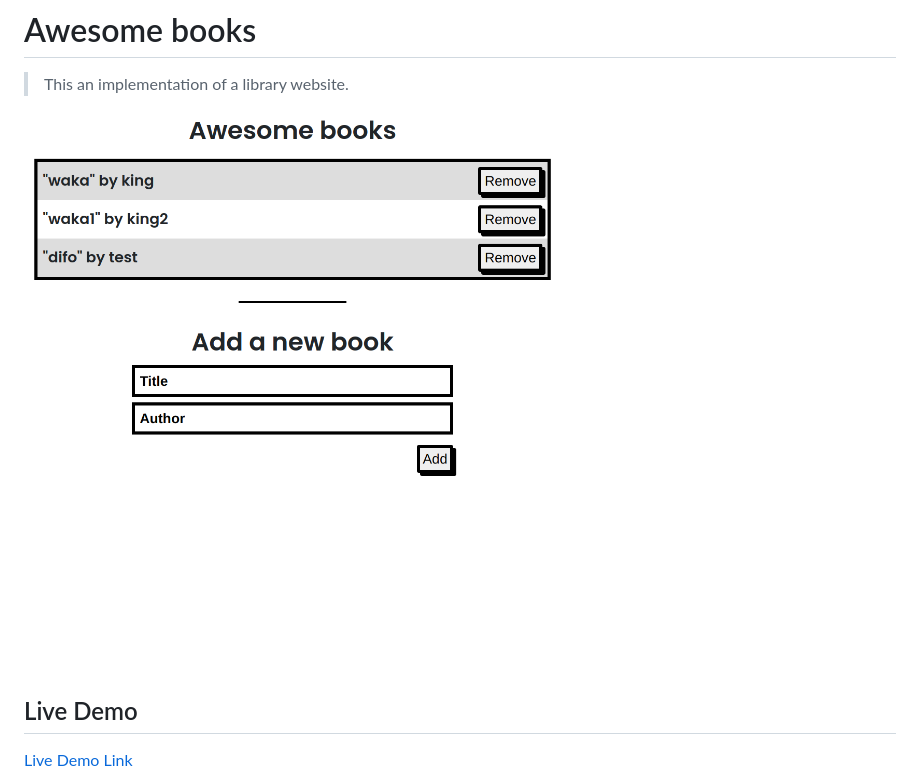
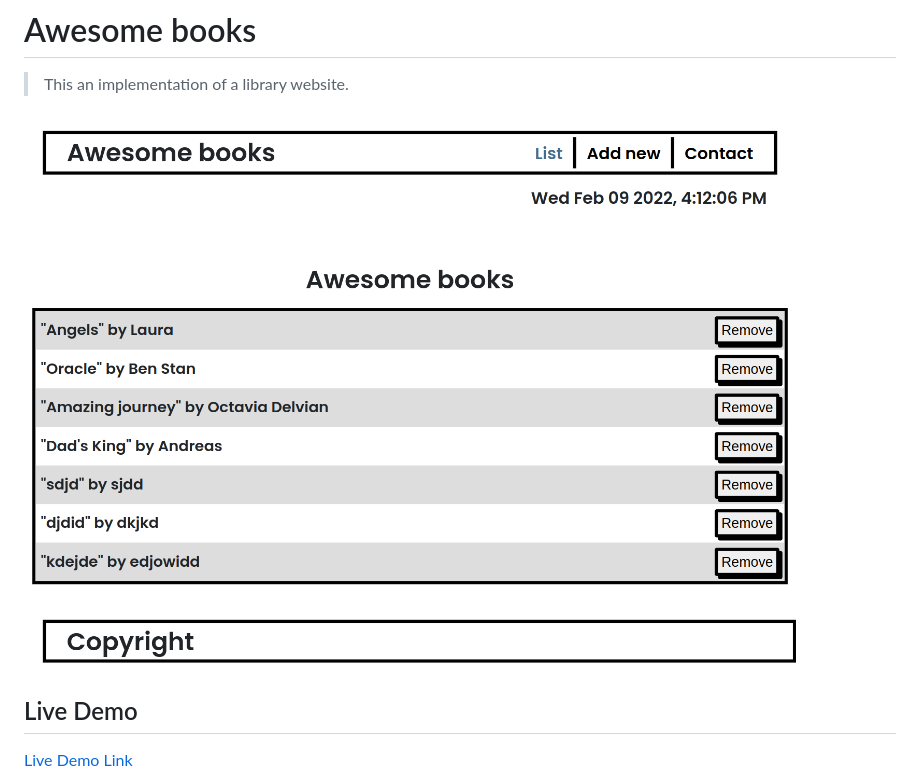
Before and after one commit to mirouhml/awesome-books, a Markdown page: README.md, the part around the change. Rendered like a GitHub page; pictures changed too: src/screenshot3.png (added).

Commit message:
Update screenshot in readme file and change the width of input field

```diff
--- a/README.md
+++ b/README.md
@@ -4,7 +4,7 @@
 
 > This an implementation of a library website.
 
-![screenshot](./src/screenshot2.png)
+![screenshot](./src/screenshot3.png)
 
 ## Live Demo
 
```
Also changed, not shown: 1 other file.
